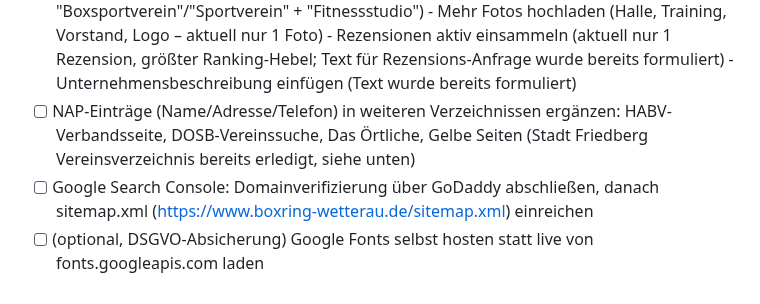
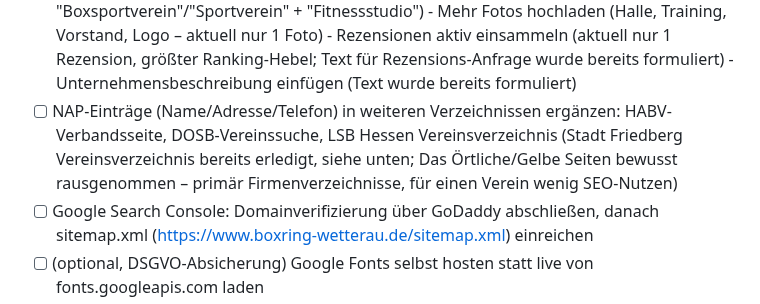
Before and after one commit to aozcorap/Webseiten, a Markdown page: OFFENE-PUNKTE-boxring-wetterau.md, the part around the change. Drawn GitHub-style.

Commit message:
Das Örtliche/Gelbe Seiten aus NAP-Liste entfernen, LSB Hessen ergänzen
Co-Authored-By: Claude Sonnet 5 <noreply@anthropic.com>
Claude-Session: https://claude.ai/code/session_01G5msYPwUrycVcJmTy3YSwa

```diff
--- a/OFFENE-PUNKTE-boxring-wetterau.md
+++ b/OFFENE-PUNKTE-boxring-wetterau.md
@@ -34,8 +34,10 @@
         Text für Rezensions-Anfrage wurde bereits formuliert)
       - Unternehmensbeschreibung einfügen (Text wurde bereits formuliert)
 - [ ] NAP-Einträge (Name/Adresse/Telefon) in weiteren Verzeichnissen ergänzen:
-      HABV-Verbandsseite, DOSB-Vereinssuche, Das Örtliche, Gelbe Seiten
-      (Stadt Friedberg Vereinsverzeichnis bereits erledigt, siehe unten)
+      HABV-Verbandsseite, DOSB-Vereinssuche, LSB Hessen Vereinsverzeichnis
+      (Stadt Friedberg Vereinsverzeichnis bereits erledigt, siehe unten;
+      Das Örtliche/Gelbe Seiten bewusst rausgenommen – primär Firmenverzeichnisse,
+      für einen Verein wenig SEO-Nutzen)
 - [ ] Google Search Console: Domainverifizierung über GoDaddy abschließen,
       danach sitemap.xml (https://www.boxring-wetterau.de/sitemap.xml) einreichen
 - [ ] (optional, DSGVO-Absicherung) Google Fonts selbst hosten statt live von
```
